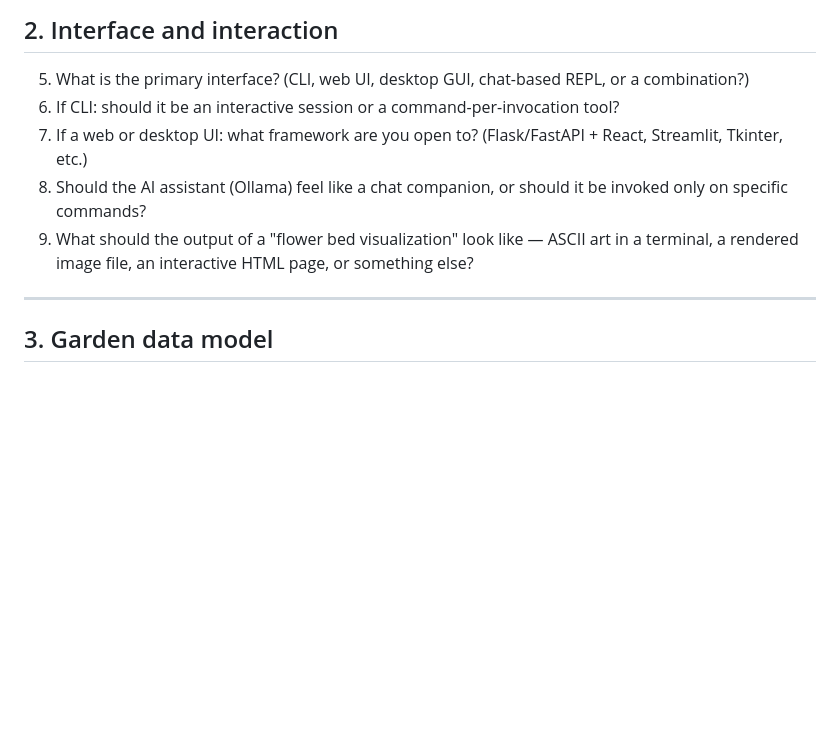
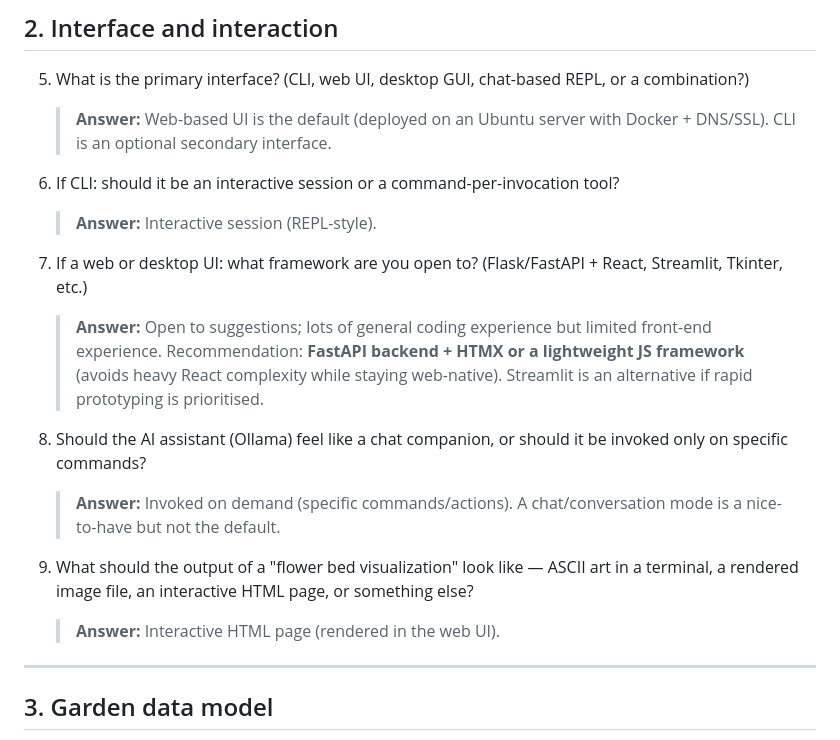
Before and after one commit to mcliff1/gardenbot, a Markdown page: docs/design_questions.md, the part around the change. Drawn GitHub-style; blank space fills up the shorter version.

Commit message:
Record design Q5–Q9 answers in design_questions.md
Agent-Logs-Url: https://github.com/mcliff1/gardenbot/sessions/776eacb3-6171-41a3-9a69-b90720168fd6

Co-authored-by: mcliff1 <31024373+mcliff1@users.noreply.github.com>

```diff
--- a/docs/design_questions.md
+++ b/docs/design_questions.md
@@ -25,10 +25,19 @@ Once a section is fully answered, summarise it in `docs/design_spec.md`.
 ## 2. Interface and interaction
 
 5. What is the primary interface? (CLI, web UI, desktop GUI, chat-based REPL, or a combination?)
+   > **Answer:** Web-based UI is the default (deployed on an Ubuntu server with Docker + DNS/SSL). CLI is an optional secondary interface.
+
 6. If CLI: should it be an interactive session or a command-per-invocation tool?
+   > **Answer:** Interactive session (REPL-style).
+
 7. If a web or desktop UI: what framework are you open to? (Flask/FastAPI + React, Streamlit, Tkinter, etc.)
+   > **Answer:** Open to suggestions; lots of general coding experience but limited front-end experience. Recommendation: **FastAPI backend + HTMX or a lightweight JS framework** (avoids heavy React complexity while staying web-native). Streamlit is an alternative if rapid prototyping is prioritised.
+
 8. Should the AI assistant (Ollama) feel like a chat companion, or should it be invoked only on specific commands?
+   > **Answer:** Invoked on demand (specific commands/actions). A chat/conversation mode is a nice-to-have but not the default.
+
 9. What should the output of a "flower bed visualization" look like — ASCII art in a terminal, a rendered image file, an interactive HTML page, or something else?
+   > **Answer:** Interactive HTML page (rendered in the web UI).
 
 ---
 
```
